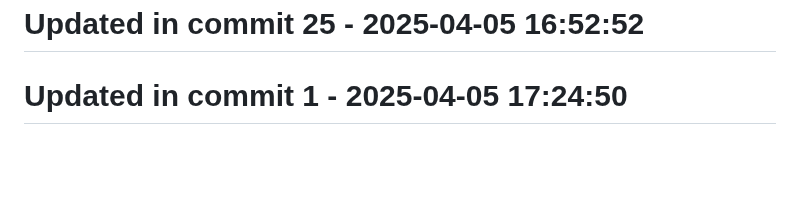
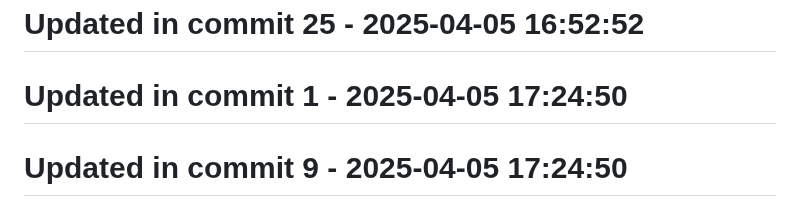
Before and after one commit to llamasearchai/llamaapi, a Markdown page: README.md, the part around the change. Drawn GitHub-style; blank space fills up the shorter version.

Commit message:
test: Improve tests for README

```diff
--- a/README.md
+++ b/README.md
@@ -279,3 +279,5 @@ MIT License
 # Updated in commit 25 - 2025-04-05 16:52:52
 
 # Updated in commit 1 - 2025-04-05 17:24:50
+
+# Updated in commit 9 - 2025-04-05 17:24:50
```
